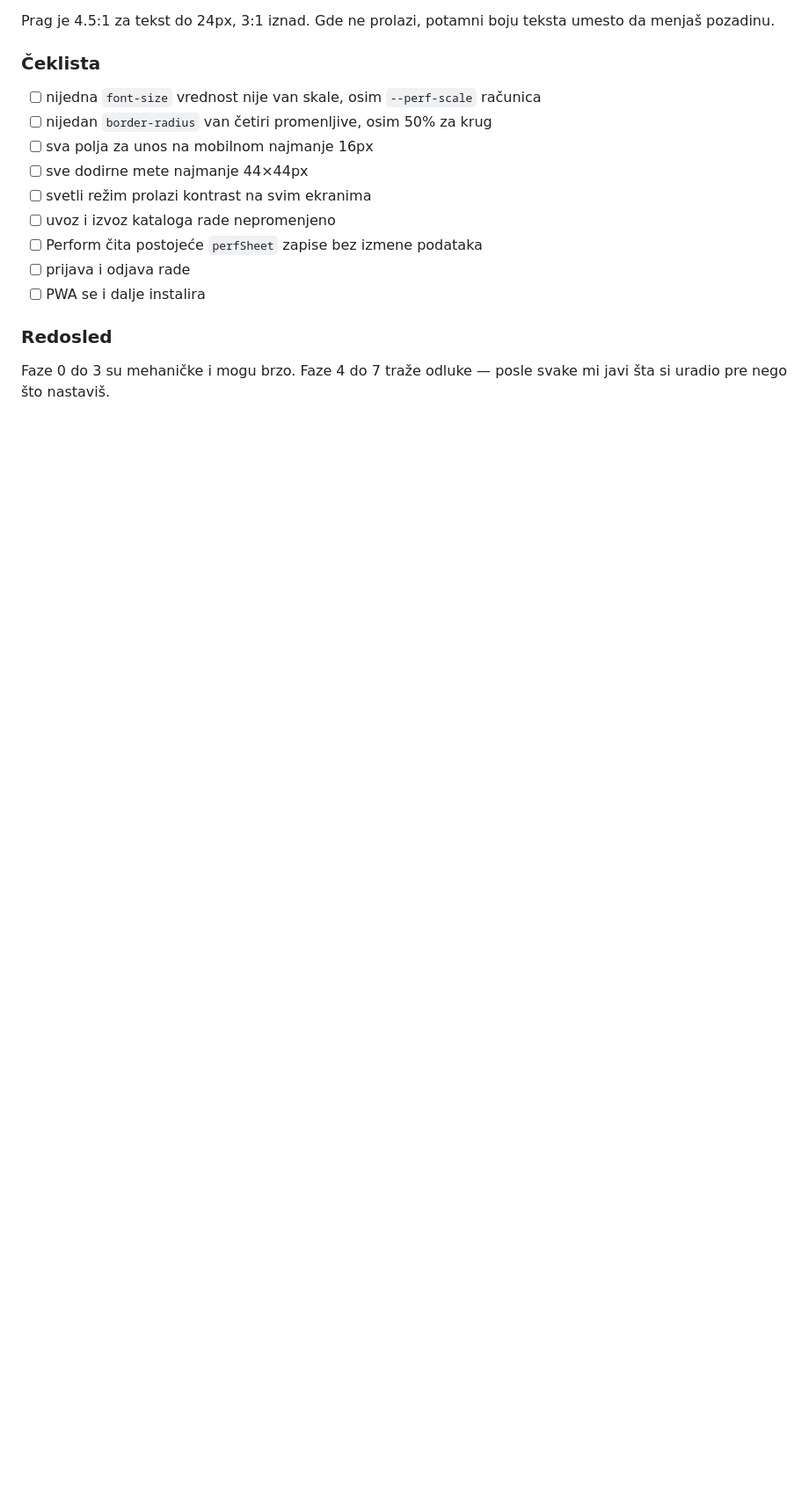
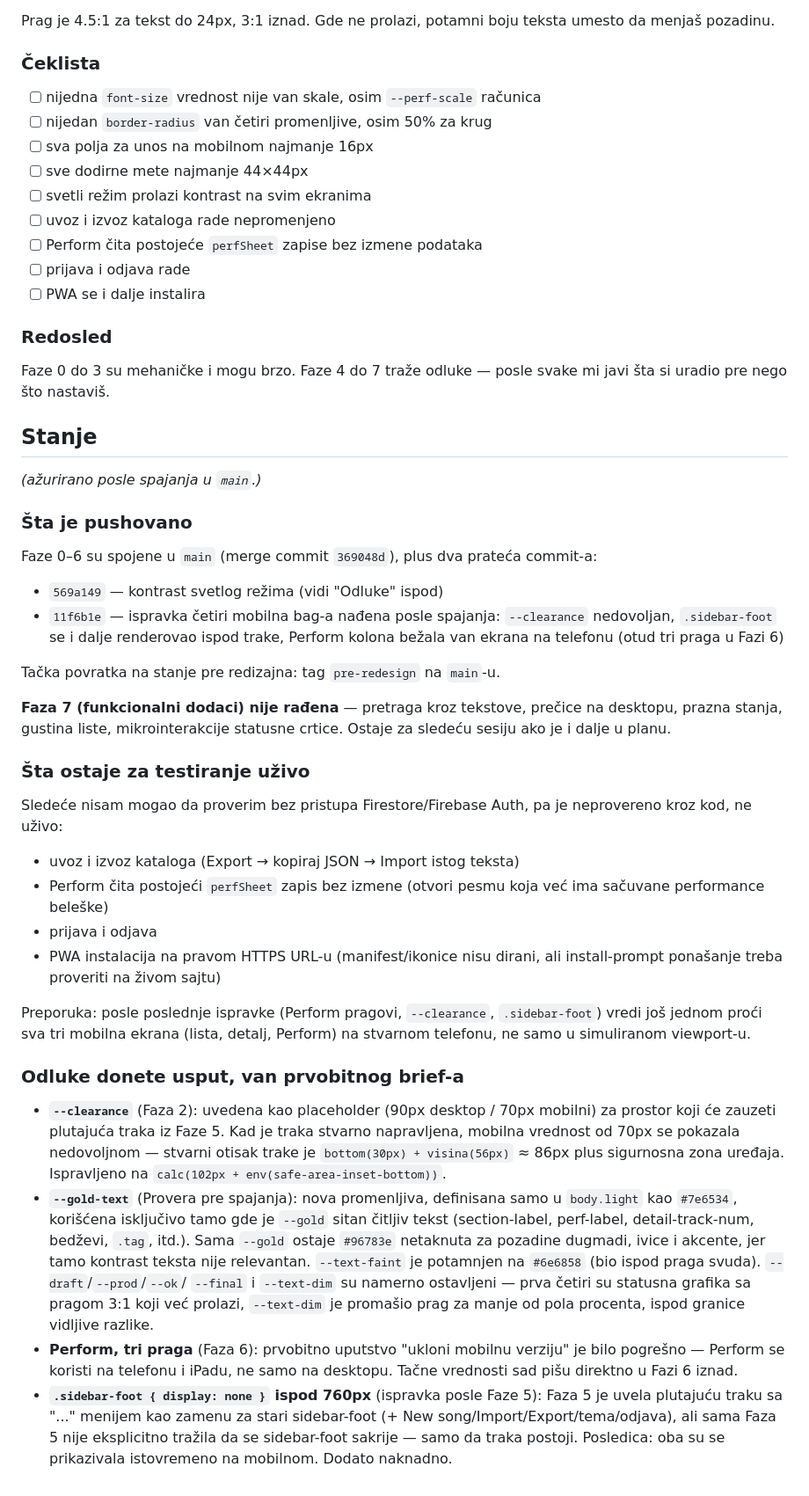
Before and after one commit to milosnikolicrs-shmi/catalog, a Markdown page: REDESIGN.md, the part around one of its changes. Shown at 88% size. GitHub-like rendering; blank space fills up the shorter version.

Commit message:
Update REDESIGN.md: correct Perform mobile guidance, add Stanje section
Phase 6's "remove the mobile version of Perform" turned out to be
wrong -- it's used on phone and iPad, not just desktop -- so replace
that line with the three breakpoints actually implemented (<=600px,
601-900px, >900px) and their exact values.

Add a "Stanje" section at the end: what's pushed and where (main,
pre-redesign tag), what still needs live testing (import/export,
Perform reading existing perfSheet data, login/logout, PWA install --
all Firestore/HTTPS-dependent and outside what I can verify from
code), and the decisions made along the way that weren't in the
original brief (--clearance's actual value, --gold-text, the Perform
breakpoints, hiding .sidebar-foot under 760px).

Co-Authored-By: Claude Sonnet 5 <noreply@anthropic.com>

```diff
--- a/REDESIGN.md
+++ b/REDESIGN.md
@@ -288,3 +308,63 @@ Prag je 4.5:1 za tekst do 24px, 3:1 iznad. Gde ne prolazi, potamni boju teksta u
 ### Redosled
 
 Faze 0 do 3 su mehaničke i mogu brzo. Faze 4 do 7 traže odluke — posle svake mi javi šta si uradio pre nego što nastaviš.
+
+## Stanje
+
+*(ažurirano posle spajanja u `main`.)*
+
+### Šta je pushovano
+
+Faze 0–6 su spojene u `main` (merge commit `369048d`), plus dva prateća commit-a:
+
+- `569a149` — kontrast svetlog režima (vidi "Odluke" ispod)
+- `11f6b1e` — ispravka četiri mobilna bag-a nađena posle spajanja: `--clearance`
+  nedovoljan, `.sidebar-foot` se i dalje renderovao ispod trake, Perform kolona
+  bežala van ekrana na telefonu (otud tri praga u Fazi 6)
+
+Tačka povratka na stanje pre redizajna: tag `pre-redesign` na `main`-u.
+
+**Faza 7 (funkcionalni dodaci) nije rađena** — pretraga kroz tekstove, prečice
+na desktopu, prazna stanja, gustina liste, mikrointerakcije statusne crtice.
+Ostaje za sledeću sesiju ako je i dalje u planu.
+
+### Šta ostaje za testiranje uživo
+
+Sledeće nisam mogao da proverim bez pristupa Firestore/Firebase Auth, pa je
+neprovereno kroz kod, ne uživo:
+
+- uvoz i izvoz kataloga (Export → kopiraj JSON → Import istog teksta)
+- Perform čita postojeći `perfSheet` zapis bez izmene (otvori pesmu koja već
+  ima sačuvane performance beleške)
+- prijava i odjava
+- PWA instalacija na pravom HTTPS URL-u (manifest/ikonice nisu dirani, ali
+  install-prompt ponašanje treba proveriti na živom sajtu)
+
+Preporuka: posle poslednje ispravke (Perform pragovi, `--clearance`,
+`.sidebar-foot`) vredi još jednom proći sva tri mobilna ekrana (lista, detalj,
+Perform) na stvarnom telefonu, ne samo u simuliranom viewport-u.
+
+### Odluke donete usput, van prvobitnog brief-a
+
+- **`--clearance`** (Faza 2): uvedena kao placeholder (90px desktop / 70px
+  mobilni) za prostor koji će zauzeti plutajuća traka iz Faze 5. Kad je traka
+  stvarno napravljena, mobilna vrednost od 70px se pokazala nedovoljnom —
+  stvarni otisak trake je `bottom(30px) + visina(56px)` ≈ 86px plus sigurnosna
+  zona uređaja. Ispravljeno na `calc(102px + env(safe-area-inset-bottom))`.
+- **`--gold-text`** (Provera pre spajanja): nova promenljiva, definisana samo
+  u `body.light` kao `#7e6534`, korišćena isključivo tamo gde je `--gold`
+  sitan čitljiv tekst (section-label, perf-label, detail-track-num, bedževi,
+  `.tag`, itd.). Sama `--gold` ostaje `#96783e` netaknuta za pozadine dugmadi,
+  ivice i akcente, jer tamo kontrast teksta nije relevantan. `--text-faint` je
+  potamnjen na `#6e6858` (bio ispod praga svuda). `--draft`/`--prod`/`--ok`/
+  `--final` i `--text-dim` su namerno ostavljeni — prva četiri su statusna
+  grafika sa pragom 3:1 koji već prolazi, `--text-dim` je promašio prag za
+  manje od pola procenta, ispod granice vidljive razlike.
+- **Perform, tri praga** (Faza 6): prvobitno uputstvo "ukloni mobilnu verziju"
+  je bilo pogrešno — Perform se koristi na telefonu i iPadu, ne samo na
+  desktopu. Tačne vrednosti sad pišu direktno u Fazi 6 iznad.
+- **`.sidebar-foot { display: none }` ispod 760px** (ispravka posle Faze 5):
+  Faza 5 je uvela plutajuću traku sa "..." menijem kao zamenu za stari
+  sidebar-foot (+ New song/Import/Export/tema/odjava), ali sama Faza 5 nije
+  eksplicitno tražila da se sidebar-foot sakrije — samo da traka postoji.
+  Posledica: oba su se prikazivala istovremeno na mobilnom. Dodato naknadno.
```
Also changed, not shown: other parts of REDESIGN.md (+21 -1 lines).
